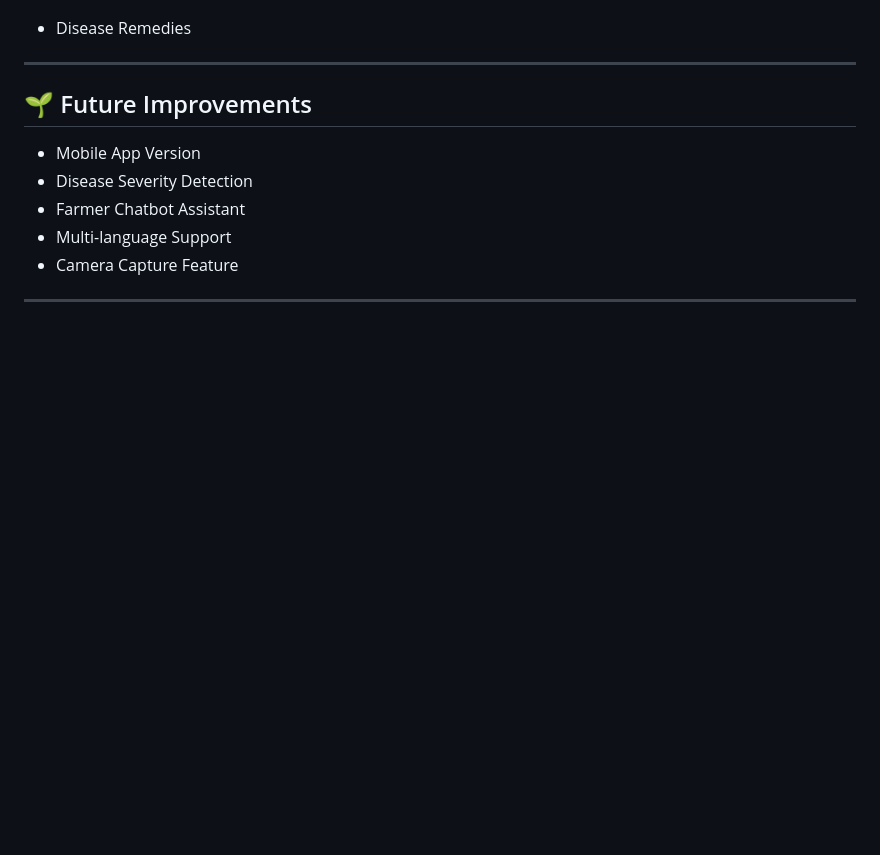
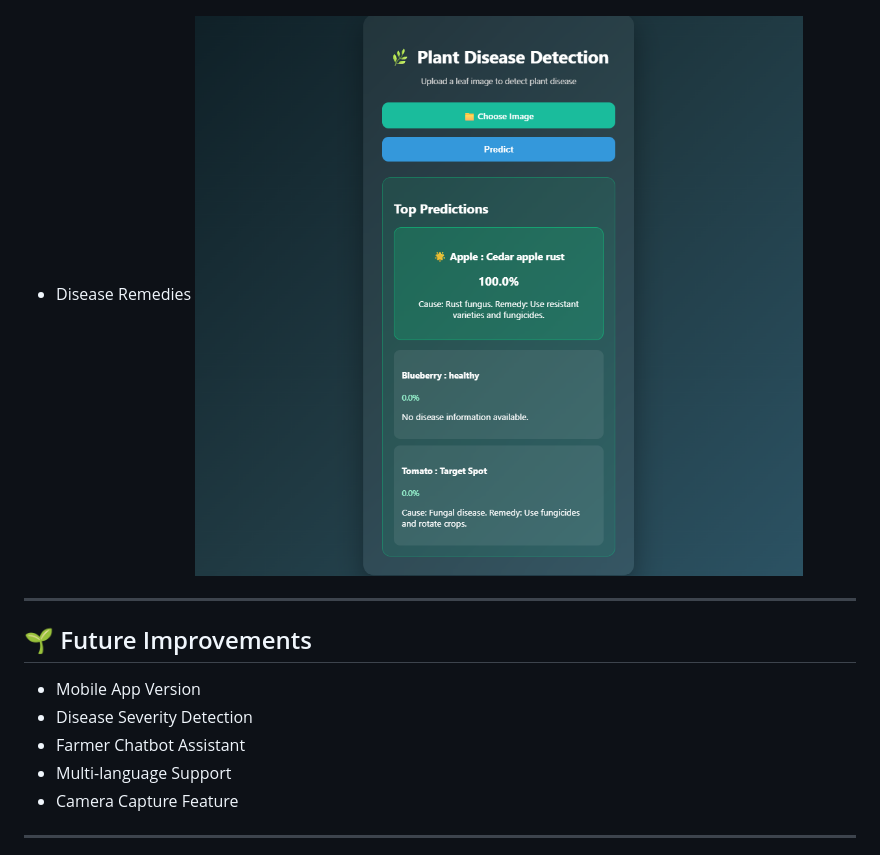
Before and after one commit to varunb1410/crop-disease-detection-ml-v2, a Markdown page: README.md, the part around the change. GitHub-like rendering; pictures changed too: image-4.png (added); blank space fills up the shorter version.

Commit message:
Finalize project

```diff
--- a/README.md
+++ b/README.md
@@ -96,6 +96,7 @@ python app.py
 ![alt text](image-3.png)
 
 - Disease Remedies
+![alt text](image-4.png)
 
 ---
 
```
Also changed, not shown: 2 other files.
